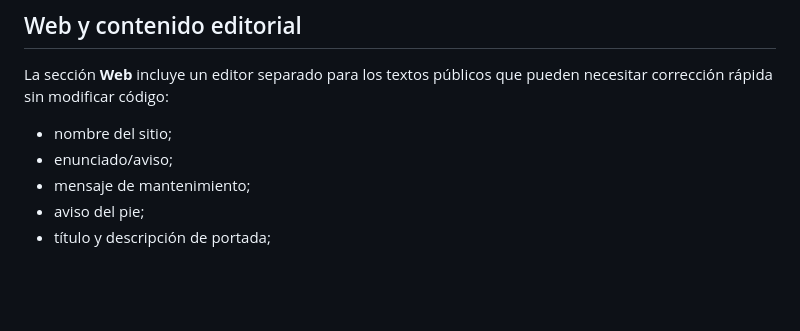
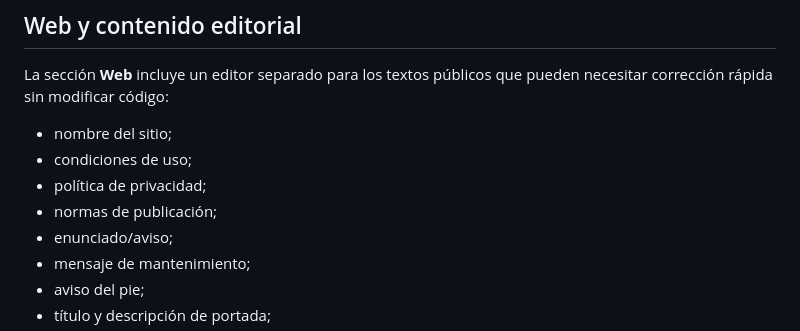
Before and after one commit to Baltas80/MERCORA, a Markdown page: docs/ADMIN_CONSOLE.md, the part around the change. Rendered like a GitHub page; blank space fills up the shorter version.

Commit message:
Document editable legal content

```diff
--- a/docs/ADMIN_CONSOLE.md
+++ b/docs/ADMIN_CONSOLE.md
@@ -28,6 +28,9 @@ La consola administra usuarios, tiendas, anuncios, pedidos, reportes, promocione
 La sección **Web** incluye un editor separado para los textos públicos que pueden necesitar corrección rápida sin modificar código:
 
 - nombre del sitio;
+- condiciones de uso;
+- política de privacidad;
+- normas de publicación;
 - enunciado/aviso;
 - mensaje de mantenimiento;
 - aviso del pie;
```
